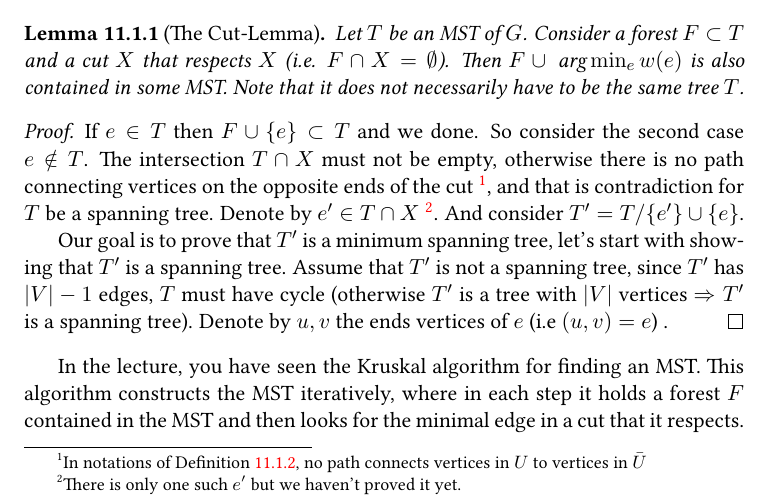
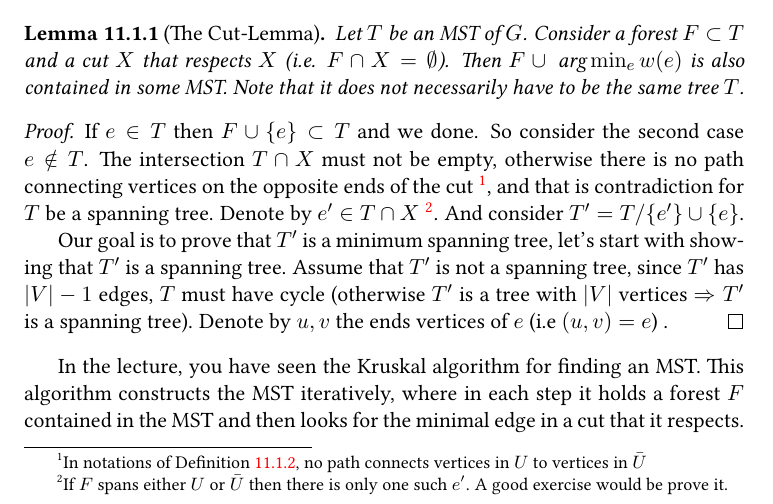
Before and after one commit to dudupo/DAST, a LaTeX book (tex/lectures-TA/lec-mst.tex): part of page 1 of 2, cut so that both start at the same text. The pictures show the PDF file pdfs/lec-mst.pdf that the author committed with the source.

Commit message:
compiling -Thu Sep  5 03:36:39 PM IDT 2024

```diff
--- a/tex/lectures-TA/lec-mst.tex
+++ b/tex/lectures-TA/lec-mst.tex
@@ -28,7 +28,7 @@
 \end{lemma}
 
 \begin{proof}
-  If $e \in T$ then $F \cup \{ e \} \subset T$ and we done. So consider the second case $ e \notin{T} $. The intersection $T\cap X$ must not be empty, otherwise there is no path connecting vertices on the opposite ends of the cut \footnote{In notations of \Cref{def:cut}, no path connects vertices in $U$ to vertices in $\bar{U}$}, and that is contradiction for $T$ be a spanning tree. Denote by $e^{\prime} \in T \cap X$ \footnote{There is only one such $e^{\prime}$ but we haven't proved it yet. }. And consider $T^{\prime} = T / \{e^{\prime}\} \cup \{e\}$.
+  If $e \in T$ then $F \cup \{ e \} \subset T$ and we done. So consider the second case $ e \notin{T} $. The intersection $T\cap X$ must not be empty, otherwise there is no path connecting vertices on the opposite ends of the cut \footnote{In notations of \Cref{def:cut}, no path connects vertices in $U$ to vertices in $\bar{U}$}, and that is contradiction for $T$ be a spanning tree. Denote by $e^{\prime} \in T \cap X$ \footnote{If $F$ spans either $U$ or $\bar{U}$ then there is only one such $e^{\prime}$. A good exercise would be prove it. }. And consider $T^{\prime} = T / \{e^{\prime}\} \cup \{e\}$.
 
   Our goal is to prove that $T^{\prime}$ is a minimum spanning tree, let's start with showing that $T^{\prime}$ is a spanning tree. Assume that $T^{\prime}$ is not a spanning tree, since $T^{\prime}$ has $|V|-1$ edges, $T$ must have cycle (otherwise $T^{\prime}$ is a tree with $|V|$ vertices $\Rightarrow T^{\prime}$ is a spanning tree). Denote by $u,v$ the ends vertices of $e$ (i.e $(u,v) = e$) .
 \end{proof}
```
Also changed, not shown: pdfs/lec-mst.pdf.
